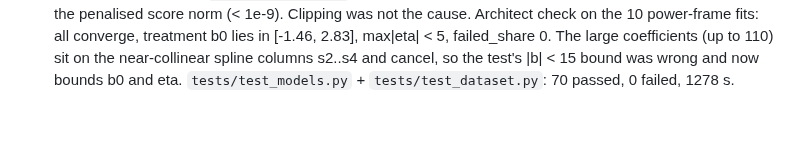
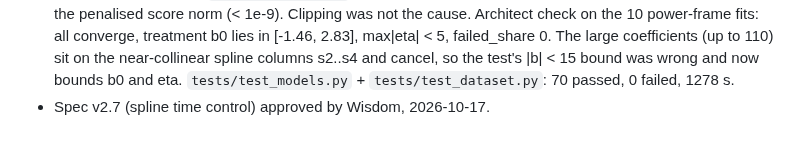
Before and after one commit to owizdom/pollen, a Markdown page: docs/JOURNAL.md, the part around the change. GitHub-like rendering.

Commit message:
spec v2.7 approved

```diff
--- a/docs/JOURNAL.md
+++ b/docs/JOURNAL.md
@@ -40,3 +40,4 @@
 - E2 tests on the realistic spline-time frame (Sonnet `claude-sonnet-5-5`) committed red at `ef7993b`: 40 tests, 13 failing, 27 passing, 0 skipped. The statsmodels reference fit converged on 14 of 14 seeds. E2 implementer dispatched.
 - E2 implementer round (Sonnet `claude-sonnet-5-5`) changed only analysis/models.py, uncommitted. test_models: 39 of 40 pass. AT13 92/100 and AT14 97/100, all clogit (implementer's script). Architect checks: (1) the one failing test's reference is an unconverged BFGS fit (score [-0.0059, 0.0051]; Newton reaches 2e-15), so the test is corrected to Newton; (2) the drivers test's independent model still used week dummies, stale since v2.7; (3) a real defect: Firth fails 5 of 10 power sims on cells_frame(12,6), with group-dummy coefficients up to |b| 110 and unconverged at max|score| about 1e-4. Regression tests requested before the fix.
 - E2 fix round 2 (Sonnet `claude-sonnet-5-5`): Firth now fits in an orthonormal QR basis and converges on the penalised score norm (< 1e-9). Clipping was not the cause. Architect check on the 10 power-frame fits: all converge, treatment b0 lies in [-1.46, 2.83], max|eta| < 5, failed_share 0. The large coefficients (up to 110) sit on the near-collinear spline columns s2..s4 and cancel, so the test's |b| < 15 bound was wrong and now bounds b0 and eta. `tests/test_models.py` + `tests/test_dataset.py`: 70 passed, 0 failed, 1278 s.
+- Spec v2.7 (spline time control) approved by Wisdom, 2026-10-17.
```
Also changed, not shown: docs/specs/0001-cross-model-pollination.md (+1 -1 lines).
